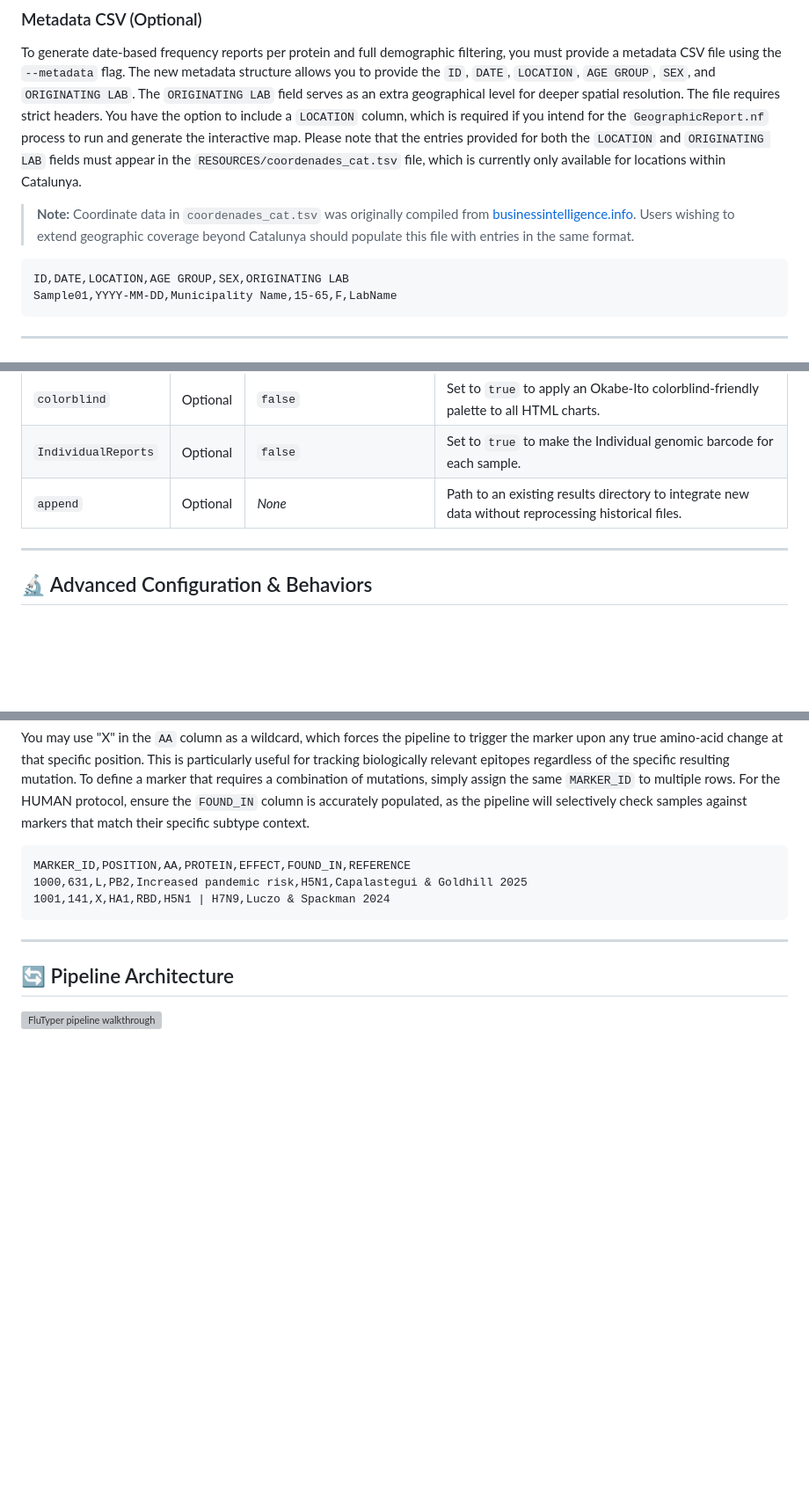
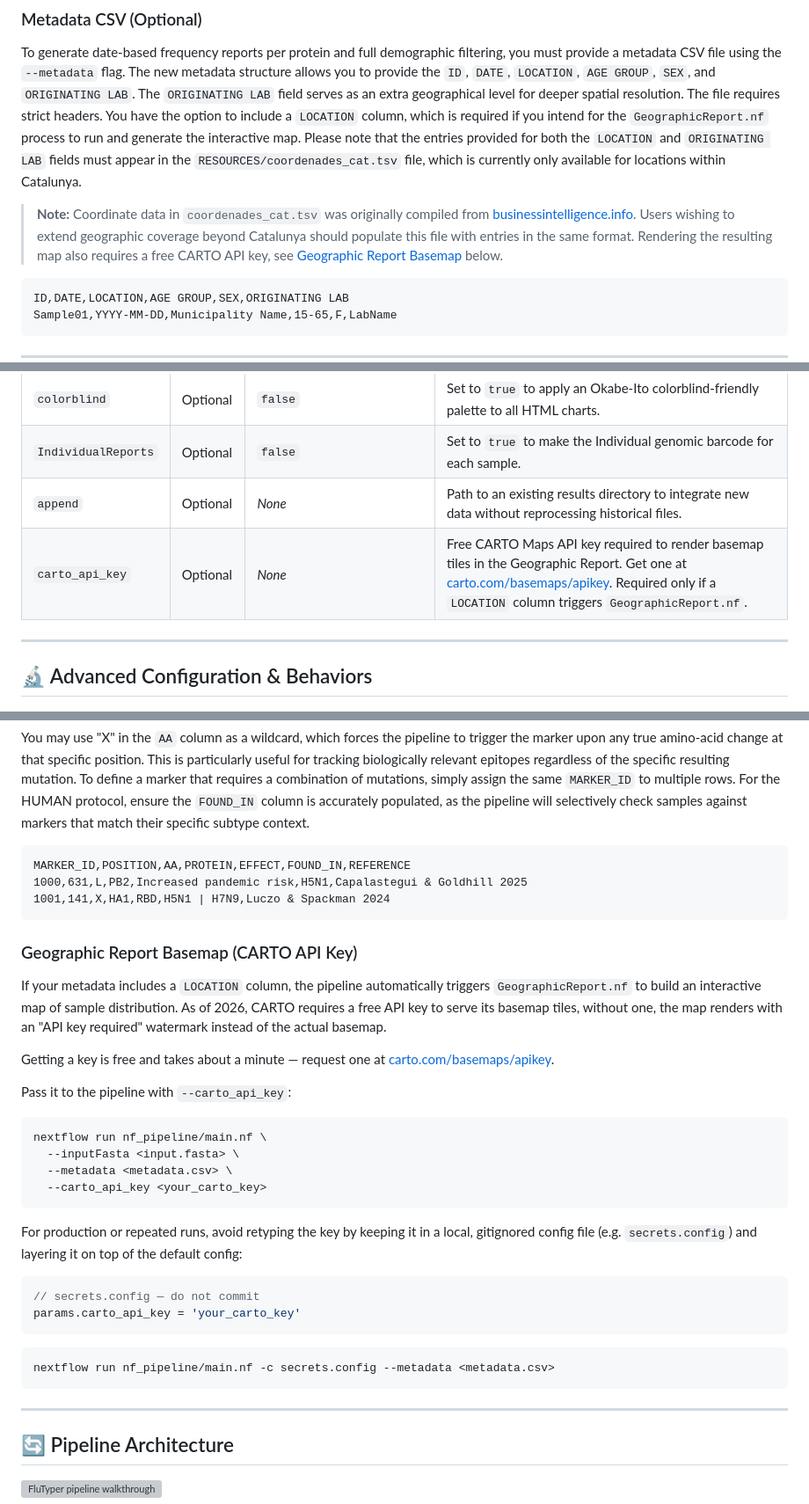
Before and after one commit to ValldHebron-Bioinformatics/FluTyper, a Markdown page: README.md, 3 parts joined by grey strips. Shown at 88% size. GitHub-like rendering; blank space fills up the shorter version; grey boxes are pictures that could not be loaded.

Commit message:
Add CARTo map API key explanation

````diff
--- a/README.md
+++ b/README.md
@@ -103,6 +103,7 @@ MultiFASTA headers must use either an underscore (`_`) or a pipe (`|`) as a sepa
 To generate date-based frequency reports per protein and full demographic filtering, you must provide a metadata CSV file using the `--metadata` flag. The new metadata structure allows you to provide the `ID`, `DATE`, `LOCATION`, `AGE GROUP`, `SEX`, and `ORIGINATING LAB`. The `ORIGINATING LAB` field serves as an extra geographical level for deeper spatial resolution. The file requires strict headers. You have the option to include a `LOCATION` column, which is required if you intend for the `GeographicReport.nf` process to run and generate the interactive map. Please note that the entries provided for both the `LOCATION` and `ORIGINATING LAB` fields must appear in the `RESOURCES/coordenades_cat.tsv` file, which is currently only available for locations within Catalunya.
 
 > **Note:** Coordinate data in `coordenades_cat.tsv` was originally compiled from [businessintelligence.info](https://www.businessintelligence.info/varios/longitud-latitud-pueblos-espana). Users wishing to extend geographic coverage beyond Catalunya should populate this file with entries in the same format.
+> Rendering the resulting map also requires a free CARTO API key, see [Geographic Report Basemap](#geographic-report-basemap-carto-api-key) below.
 
 ```csv
 ID,DATE,LOCATION,AGE GROUP,SEX,ORIGINATING LAB
@@ -124,7 +125,7 @@ Sample01,YYYY-MM-DD,Municipality Name,15-65,F,LabName
 | `colorblind` | Optional | `false` | Set to `true` to apply an Okabe-Ito colorblind-friendly palette to all HTML charts. |
 | `IndividualReports` | Optional | `false` | Set to `true` to make the Individual genomic barcode for each sample. |
 | `append` | Optional | *None* | Path to an existing results directory to integrate new data without reprocessing historical files. |
-
+| `carto_api_key` | Optional | *None* | Free CARTO Maps API key required to render basemap tiles in the Geographic Report. Get one at [carto.com/basemaps/apikey](https://carto.com/basemaps/apikey/). Required only if a `LOCATION` column triggers `GeographicReport.nf`. |
 ---
 
 ## 🔬 Advanced Configuration & Behaviors
@@ -152,7 +153,28 @@ MARKER_ID,POSITION,AA,PROTEIN,EFFECT,FOUND_IN,REFERENCE
 1000,631,L,PB2,Increased pandemic risk,H5N1,Capalastegui & Goldhill 2025
 1001,141,X,HA1,RBD,H5N1 | H7N9,Luczo & Spackman 2024
 ```
+### Geographic Report Basemap (CARTO API Key)
 
+If your metadata includes a `LOCATION` column, the pipeline automatically triggers `GeographicReport.nf` to build an interactive map of sample distribution. As of 2026, CARTO requires a free API key to serve its basemap tiles, without one, the map renders with an "API key required" watermark instead of the actual basemap.
+
+Getting a key is free and takes about a minute — request one at [carto.com/basemaps/apikey](https://carto.com/basemaps/apikey/).
+
+Pass it to the pipeline with `--carto_api_key`:
+```bash
+nextflow run nf_pipeline/main.nf \
+  --inputFasta <input.fasta> \
+  --metadata <metadata.csv> \
+  --carto_api_key <your_carto_key>
+```
+
+For production or repeated runs, avoid retyping the key by keeping it in a local, gitignored config file (e.g. `secrets.config`) and layering it on top of the default config:
+```groovy
+// secrets.config — do not commit
+params.carto_api_key = 'your_carto_key'
+```
+```bash
+nextflow run nf_pipeline/main.nf -c secrets.config --metadata <metadata.csv>
+```
 ---
 
 ## 🔄 Pipeline Architecture
````
